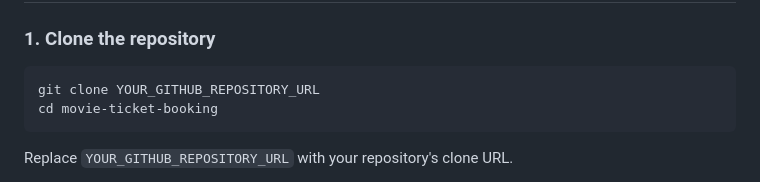
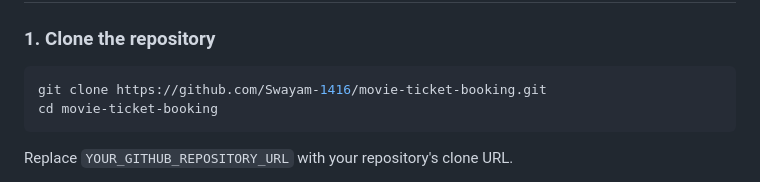
Before and after one commit to Swayam-1416/movie-ticket-booking, a Markdown page: README.md, the part around the change. Drawn GitHub-style.

````diff
--- a/README.md
+++ b/README.md
@@ -35,7 +35,7 @@ The data model supports multiple theatres. The demo seed command creates one the
 ### 1. Clone the repository
 
 ```bash
-git clone YOUR_GITHUB_REPOSITORY_URL
+git clone https://github.com/Swayam-1416/movie-ticket-booking.git
 cd movie-ticket-booking
 ```
 
````
